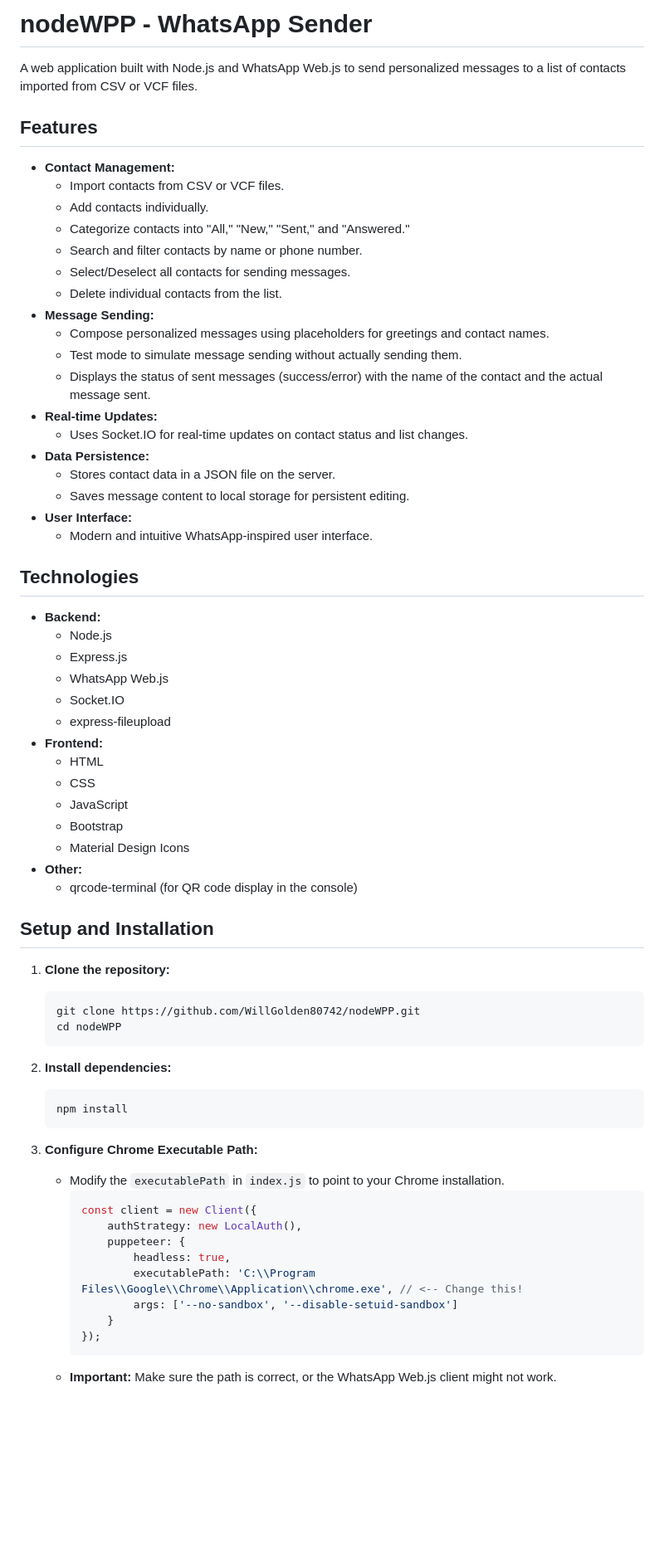
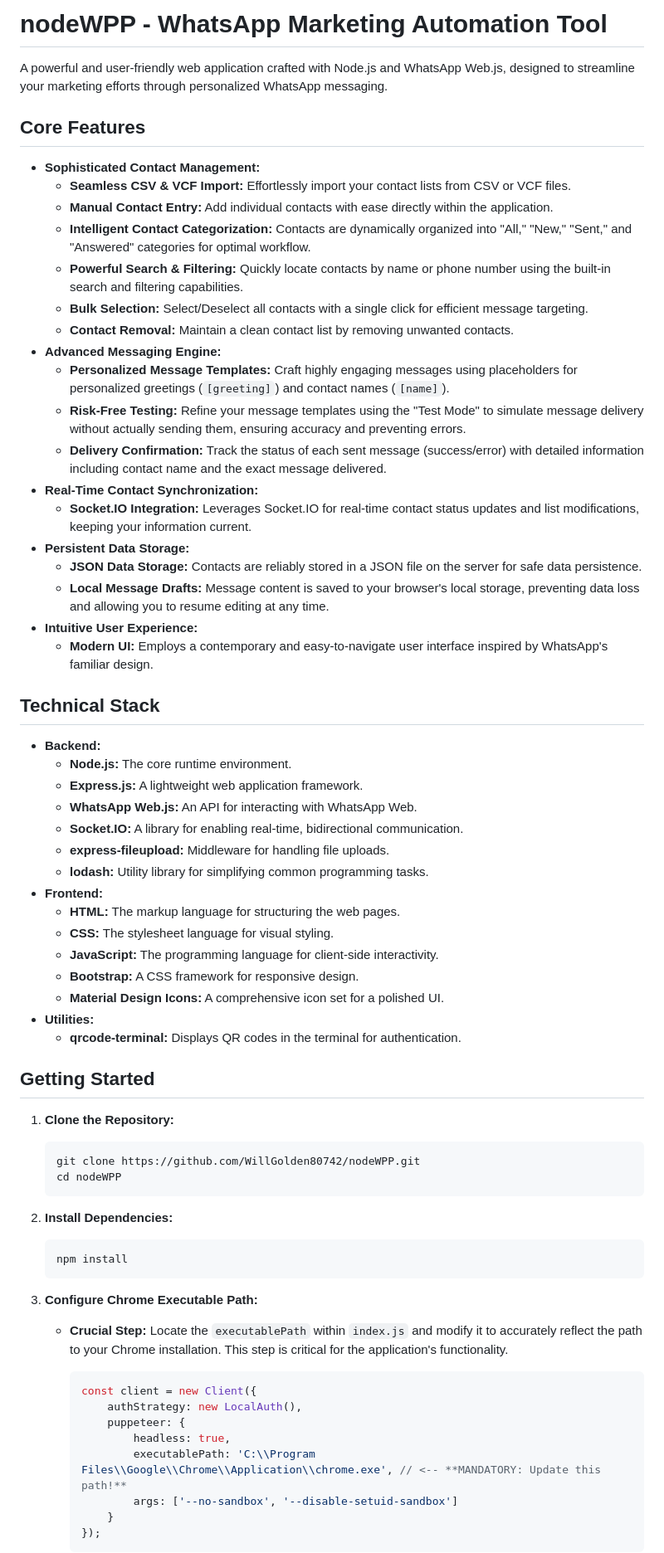
Before and after one commit to WillGolden80742/nodeWPP, a Markdown page: README.md, the part around the change printed below. Shown: that part at 83% size. GitHub-like rendering; blank space fills up the shorter version.

````diff
--- a/README.md
+++ b/README.md
@@ -1,55 +1,56 @@
-# nodeWPP - WhatsApp Sender
+# nodeWPP - WhatsApp Marketing Automation Tool
 
-A web application built with Node.js and WhatsApp Web.js to send personalized messages to a list of contacts imported from CSV or VCF files.
+A powerful and user-friendly web application crafted with Node.js and WhatsApp Web.js, designed to streamline your marketing efforts through personalized WhatsApp messaging.
 
-## Features
+## Core Features
 
--   **Contact Management:**
-    -   Import contacts from CSV or VCF files.
-    -   Add contacts individually.
-    -   Categorize contacts into "All," "New," "Sent," and "Answered."
-    -   Search and filter contacts by name or phone number.
-    -   Select/Deselect all contacts for sending messages.
-    -   Delete individual contacts from the list.
--   **Message Sending:**
-    -   Compose personalized messages using placeholders for greetings and contact names.
-    -   Test mode to simulate message sending without actually sending them.
-    -   Displays the status of sent messages (success/error) with the name of the contact and the actual message sent.
--   **Real-time Updates:**
-    -   Uses Socket.IO for real-time updates on contact status and list changes.
--   **Data Persistence:**
-    -   Stores contact data in a JSON file on the server.
-    -   Saves message content to local storage for persistent editing.
--   **User Interface:**
-    -   Modern and intuitive WhatsApp-inspired user interface.
+*   **Sophisticated Contact Management:**
+    *   **Seamless CSV & VCF Import:** Effortlessly import your contact lists from CSV or VCF files.
+    *   **Manual Contact Entry:** Add individual contacts with ease directly within the application.
+    *   **Intelligent Contact Categorization:** Contacts are dynamically organized into "All," "New," "Sent," and "Answered" categories for optimal workflow.
+    *   **Powerful Search & Filtering:** Quickly locate contacts by name or phone number using the built-in search and filtering capabilities.
+    *   **Bulk Selection:** Select/Deselect all contacts with a single click for efficient message targeting.
+    *   **Contact Removal:** Maintain a clean contact list by removing unwanted contacts.
+*   **Advanced Messaging Engine:**
+    *   **Personalized Message Templates:** Craft highly engaging messages using placeholders for personalized greetings (`[greeting]`) and contact names (`[name]`).
+    *   **Risk-Free Testing:** Refine your message templates using the "Test Mode" to simulate message delivery without actually sending them, ensuring accuracy and preventing errors.
+    *   **Delivery Confirmation:** Track the status of each sent message (success/error) with detailed information including contact name and the exact message delivered.
+*   **Real-Time Contact Synchronization:**
+    *   **Socket.IO Integration:** Leverages Socket.IO for real-time contact status updates and list modifications, keeping your information current.
+*   **Persistent Data Storage:**
+    *   **JSON Data Storage:** Contacts are reliably stored in a JSON file on the server for safe data persistence.
+    *   **Local Message Drafts:** Message content is saved to your browser's local storage, preventing data loss and allowing you to resume editing at any time.
+*   **Intuitive User Experience:**
+    *   **Modern UI:** Employs a contemporary and easy-to-navigate user interface inspired by WhatsApp's familiar design.
 
-## Technologies
+## Technical Stack
 
--   **Backend:**
-    -   Node.js
-    -   Express.js
-    -   WhatsApp Web.js
-    -   Socket.IO
-    -   express-fileupload
--   **Frontend:**
-    -   HTML
-    -   CSS
-    -   JavaScript
-    -   Bootstrap
-    -   Material Design Icons
--   **Other:**
-    -   qrcode-terminal (for QR code display in the console)
+*   **Backend:**
+    *   **Node.js:** The core runtime environment.
+    *   **Express.js:** A lightweight web application framework.
+    *   **WhatsApp Web.js:** An API for interacting with WhatsApp Web.
+    *   **Socket.IO:** A library for enabling real-time, bidirectional communication.
+    *   **express-fileupload:** Middleware for handling file uploads.
+    *   **lodash:** Utility library for simplifying common programming tasks.
+*   **Frontend:**
+    *   **HTML:** The markup language for structuring the web pages.
+    *   **CSS:** The stylesheet language for visual styling.
+    *   **JavaScript:** The programming language for client-side interactivity.
+    *   **Bootstrap:** A CSS framework for responsive design.
+    *   **Material Design Icons:** A comprehensive icon set for a polished UI.
+*   **Utilities:**
+    *   **qrcode-terminal:** Displays QR codes in the terminal for authentication.
 
-## Setup and Installation
+## Getting Started
 
-1.  **Clone the repository:**
+1.  **Clone the Repository:**
 
     ```bash
     git clone https://github.com/WillGolden80742/nodeWPP.git
     cd nodeWPP
     ```
 
-2.  **Install dependencies:**
+2.  **Install Dependencies:**
 
     ```bash
     npm install
@@ -57,16 +58,16 @@ A web application built with Node.js and WhatsApp Web.js to send personalized me
 
 3.  **Configure Chrome Executable Path:**
 
-    -   Modify the `executablePath` in `index.js` to point to your Chrome installation.
+    *   **Crucial Step:** Locate the `executablePath` within `index.js` and modify it to accurately reflect the path to your Chrome installation. This step is critical for the application's functionality.
+
         ```javascript
         const client = new Client({
             authStrategy: new LocalAuth(),
             puppeteer: {
                 headless: true,
-                executablePath: 'C:\\Program Files\\Google\\Chrome\\Application\\chrome.exe', // <-- Change this!
+                executablePath: 'C:\\Program Files\\Google\\Chrome\\Application\\chrome.exe', // <-- **MANDATORY: Update this path!**
                 args: ['--no-sandbox', '--disable-setuid-sandbox']
             }
         });
         ```
-    -   **Important:**  Make sure the path is correct, or the WhatsApp Web.js client might not work.
 
````
Also changed, not shown: other parts of README.md (+43 -38 lines).
